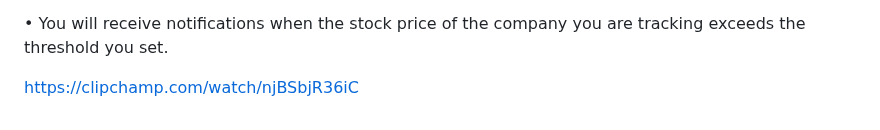
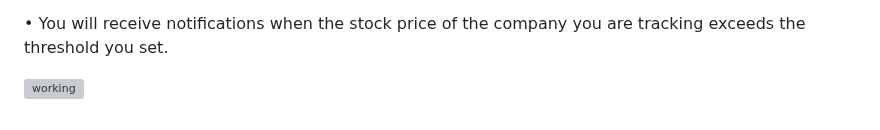
Before and after one commit to amitduwal/StockNotification, a Markdown page: readme.md, the part around the change. GitHub-like rendering; grey boxes are pictures that could not be loaded.

```diff
--- a/readme.md
+++ b/readme.md
@@ -62,4 +62,4 @@ python app.py
 •	You will receive notifications when the stock price of the company you are tracking exceeds the threshold you set.
 
 
-https://clipchamp.com/watch/njBSbjR36iC
+![working](https://clipchamp.com/watch/njBSbjR36iC)
```
